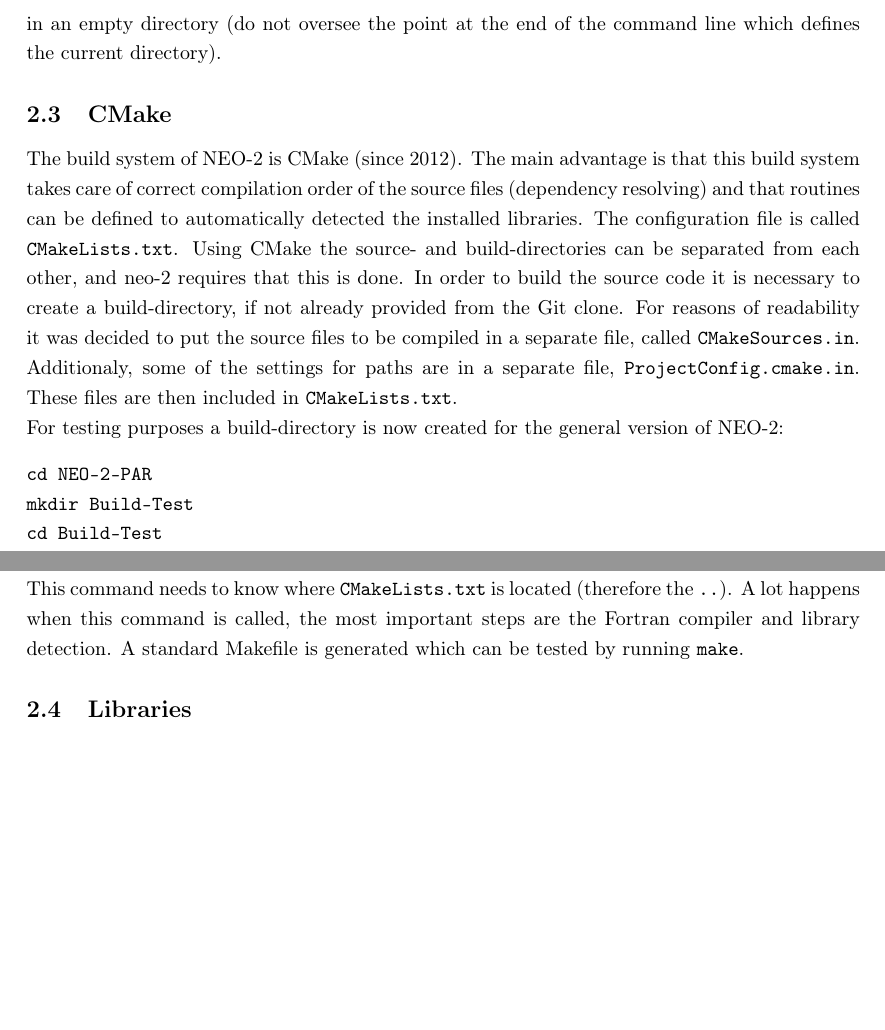
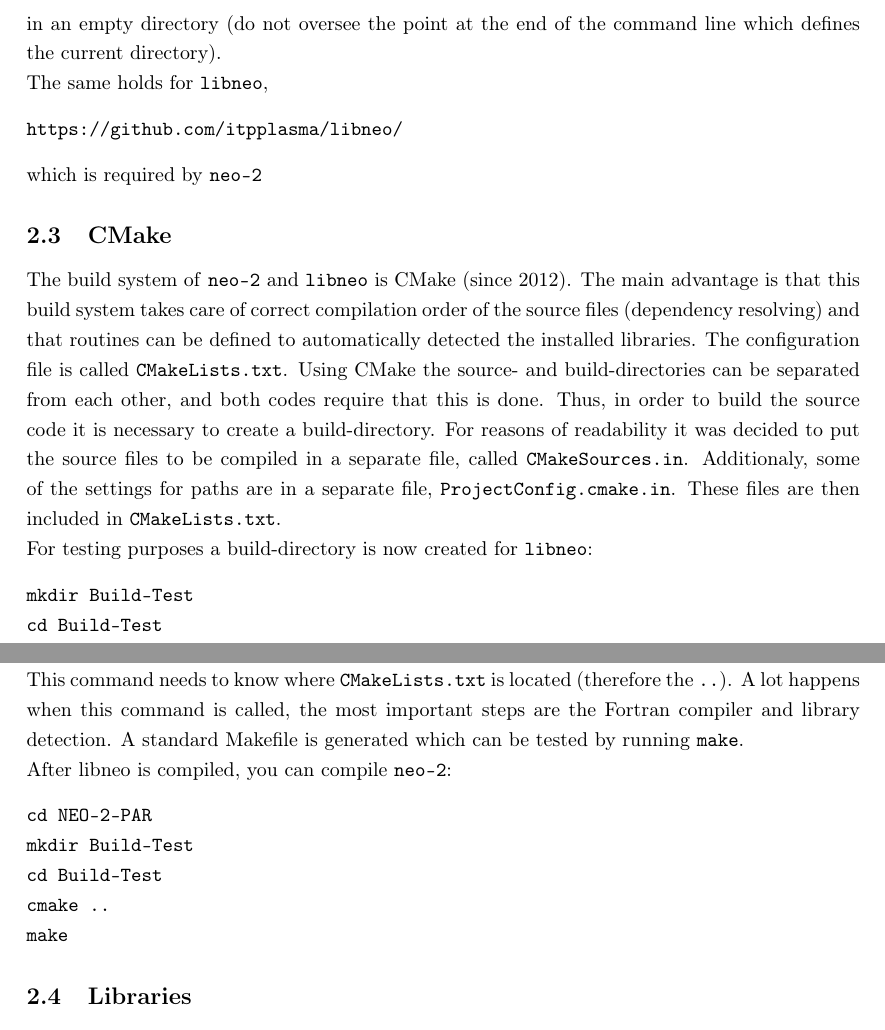
Before and after one commit to itpplasma/NEO-2, a LaTeX document (DOC/2018_DOCUMENTATION/2018_Documentation.tex): two parts of page 2 of 14, joined at a grey line, cut so that both start at the same text, the shorter picture padded with empty space. Compiled offline with pdfLaTeX.

Commit message:
Changes to highlight connection to libneo.
Some changes to 2018_Documentation to highlight more the connection to
libneo.

```diff
--- a/DOC/2018_DOCUMENTATION/2018_Documentation.tex
+++ b/DOC/2018_DOCUMENTATION/2018_Documentation.tex
@@ -130,26 +130,29 @@
 in an empty directory (do not oversee the point at the end of the
 command line which defines the current directory).
 
+The same holds for \vv{libneo},
+\begin{verbatim}
+https://github.com/itpplasma/libneo/
+\end{verbatim}
+which is required by \vv{neo-2}
+
 % ----------------------------------------------------------------------
 \subsection{CMake}
-The build system of NEO-2 is CMake (since 2012). The main advantage is
-that this build system takes care of correct compilation order of the
-source files (dependency resolving) and that routines can be defined to
-automatically detected the installed libraries. The configuration file
-is called \verb|CMakeLists.txt|. Using CMake the source- and
-build-directories can be separated from each other, and neo-2 requires
-that this is done. In order to build
-the source code it is necessary to create a build-directory, if not
-already provided from the Git clone. For reasons of readability it was
-decided to put the source files to be compiled in a separate file,
-called \vv{CMakeSources.in}. Additionaly, some of the settings for paths
-are in a separate file, \vv{ProjectConfig.cmake.in}. These files are
-then included in \vv{CMakeLists.txt}.
+The build system of \vv{neo-2} and \vv{libneo} is CMake (since 2012).
+The main advantage is that this build system takes care of correct
+compilation order of the source files (dependency resolving) and that
+routines can be defined to automatically detected the installed
+libraries. The configuration file is called \verb|CMakeLists.txt|. Using
+CMake the source- and build-directories can be separated from each
+other, and both codes require that this is done. Thus, in order to build
+the source code it is necessary to create a build-directory. For reasons
+of readability it was decided to put the source files to be compiled in
+a separate file, called \vv{CMakeSources.in}. Additionaly, some of the
+settings for paths are in a separate file, \vv{ProjectConfig.cmake.in}.
+These files are then included in \vv{CMakeLists.txt}.
 
-For testing purposes a build-directory is now created for the general
-version of NEO-2:
+For testing purposes a build-directory is now created for \vv{libneo}:
 \begin{verbatim}
-cd NEO-2-PAR
 mkdir Build-Test
 cd Build-Test
 cmake ..
@@ -162,6 +165,15 @@
 happens when this command is called, the most important steps are the
 Fortran compiler and library detection. A standard Makefile is generated
 which can be tested by running \vv{make}.
+
+After libneo is compiled, you can compile \vv{neo-2}:
+\begin{verbatim}
+cd NEO-2-PAR
+mkdir Build-Test
+cd Build-Test
+cmake ..
+make
+\end{verbatim}
 
 % ----------------------------------------------------------------------
 \subsection{Libraries}
```
Also changed, not shown: DOC/2018_DOCUMENTATION/2018_Documentation.tex (4 more changed lines).
